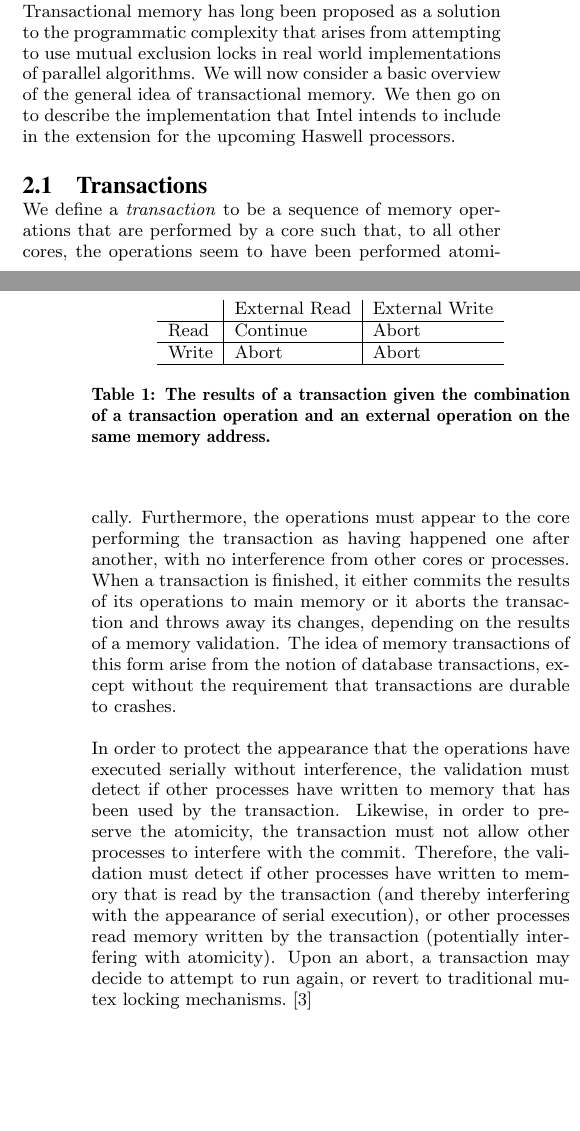
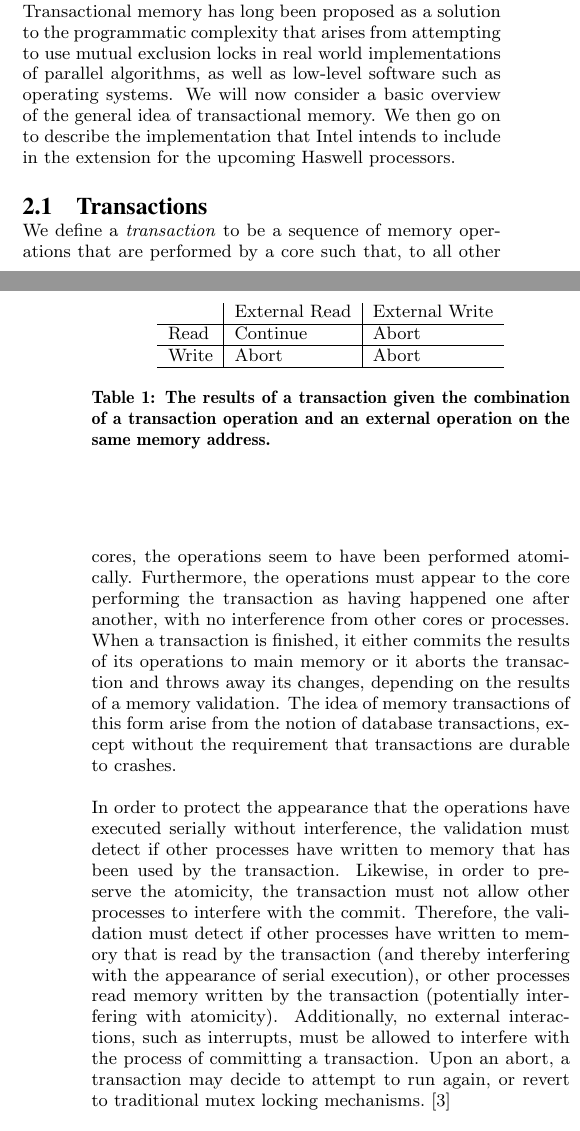
Before and after one commit to zbisch/palacios-tm-report, a LaTeX paper (transmem.tex): two parts of the columns of pages 1 and 2 of 7, joined at a grey line, cut so that both start at the same text, the shorter picture padded with empty space. Compiled offline with pdfLaTeX.

Commit message:
slight touch ups

```diff
--- a/transmem.tex
+++ b/transmem.tex
@@ -89,7 +89,8 @@ that necessary to design and build hardware.
 
 Transactional memory has long been proposed as a solution to the programmatic
 complexity that arises from attempting to use mutual exclusion locks in real
-world implementations of parallel algorithms. We will now consider a basic
+world implementations of parallel algorithms, as well as low-level software such
+as operating systems. We will now consider a basic
 overview of the general idea of transactional memory. We then go on to describe
 the implementation that Intel intends to include in the extension for the
 upcoming Haswell processors.
@@ -115,6 +116,8 @@ interfere with the commit. Therefore, the validation must detect if other
 processes have written to memory that is read by the transaction (and thereby
 interfering with the appearance of serial execution), or other processes read
 memory written by the transaction (potentially interfering with atomicity).
+Additionally, no external interactions, such as interrupts, must be allowed to
+interfere with the process of committing a transaction.
 Upon an abort, a transaction may decide to attempt to run again, or revert to
 traditional mutex locking mechanisms.~\cite{Herlihy:1993:TMA:173682.165164}
 
```
Also changed, not shown: transmem.tex (3 more changed lines).
